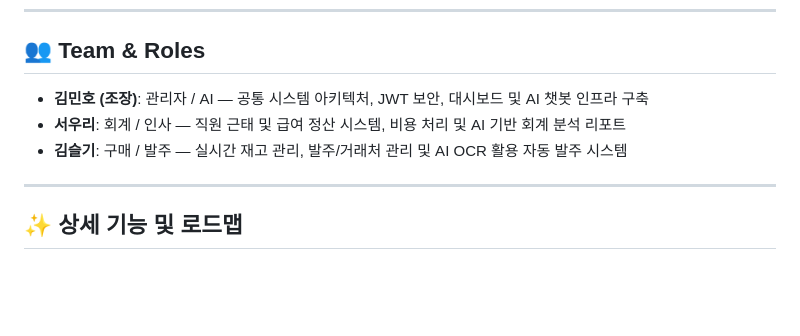
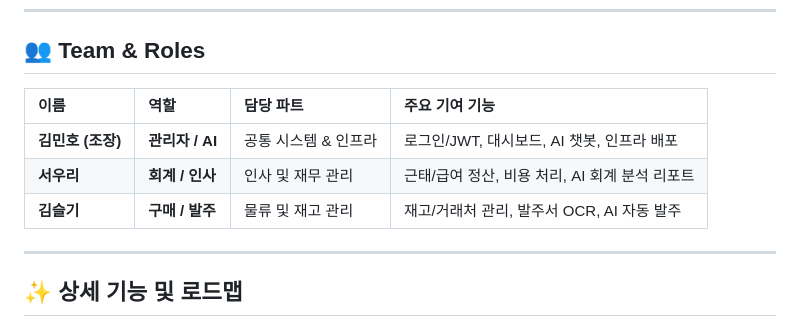
Before and after one commit to minho60/dduk, a Markdown page: README.md, the part around the change. GitHub-like rendering; blank space fills up the shorter version.

Commit message:
docs: revert team roles to table with single-line cell content

```diff
--- a/README.md
+++ b/README.md
@@ -50,9 +50,12 @@
 ---
 
 ## 👥 Team & Roles
-*   **김민호 (조장)**: 관리자 / AI — 공통 시스템 아키텍처, JWT 보안, 대시보드 및 AI 챗봇 인프라 구축
-*   **서우리**: 회계 / 인사 — 직원 근태 및 급여 정산 시스템, 비용 처리 및 AI 기반 회계 분석 리포트
-*   **김슬기**: 구매 / 발주 — 실시간 재고 관리, 발주/거래처 관리 및 AI OCR 활용 자동 발주 시스템
+
+| 이름 | 역할 | 담당 파트 | 주요 기여 기능 |
+| :--- | :--- | :--- | :--- |
+| **김민호 (조장)** | **관리자 / AI** | 공통 시스템 & 인프라 | 로그인/JWT, 대시보드, AI 챗봇, 인프라 배포 |
+| **서우리** | **회계 / 인사** | 인사 및 재무 관리 | 근태/급여 정산, 비용 처리, AI 회계 분석 리포트 |
+| **김슬기** | **구매 / 발주** | 물류 및 재고 관리 | 재고/거래처 관리, 발주서 OCR, AI 자동 발주 |
 
 ---
 
```
